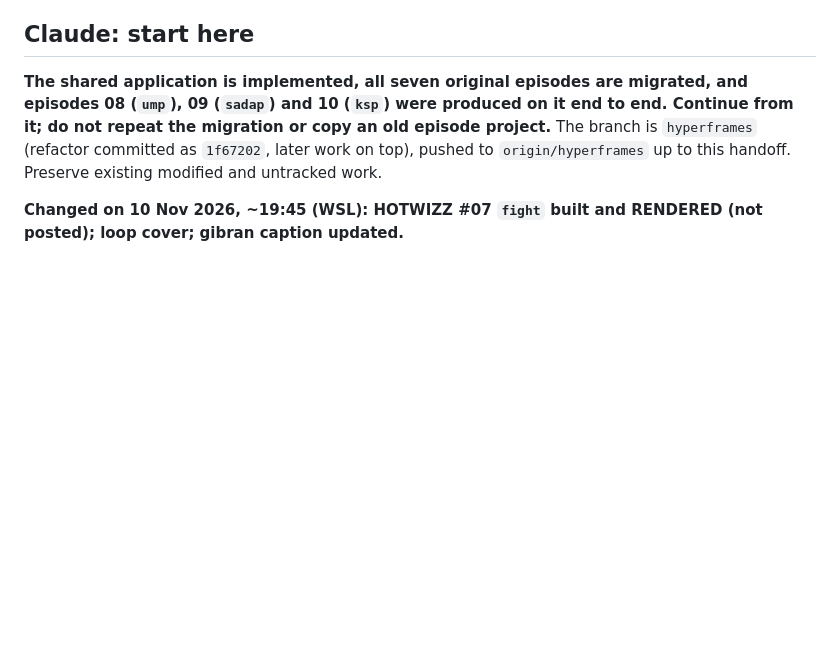
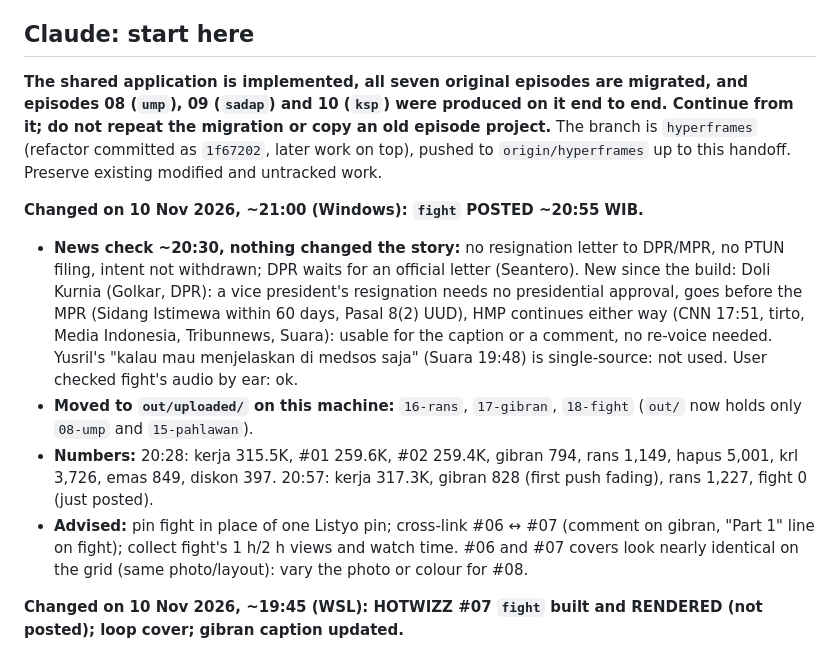
Before and after one commit to nabhanibrhm/motion, a Markdown page: HANDOFF.md, the part around the change. Rendered like a GitHub page; blank space fills up the shorter version.

Commit message:
Handoff: fight posted ~20:55, news check, 10 Nov evening numbers

```diff
--- a/HANDOFF.md
+++ b/HANDOFF.md
@@ -5,6 +5,12 @@ Commit only when requested. Before changes, read `ai-routing.md` and route by th
 ## Claude: start here
 
 **The shared application is implemented, all seven original episodes are migrated, and episodes 08 (`ump`), 09 (`sadap`) and 10 (`ksp`) were produced on it end to end. Continue from it; do not repeat the migration or copy an old episode project.** The branch is `hyperframes` (refactor committed as `1f67202`, later work on top), pushed to `origin/hyperframes` up to this handoff. Preserve existing modified and untracked work.
+
+**Changed on 10 Nov 2026, ~21:00 (Windows): `fight` POSTED ~20:55 WIB.**
+- **News check ~20:30, nothing changed the story:** no resignation letter to DPR/MPR, no PTUN filing, intent not withdrawn; DPR waits for an official letter (Seantero). New since the build: Doli Kurnia (Golkar, DPR): a vice president's resignation needs no presidential approval, goes before the MPR (Sidang Istimewa within 60 days, Pasal 8(2) UUD), HMP continues either way (CNN 17:51, tirto, Media Indonesia, Tribunnews, Suara): usable for the caption or a comment, no re-voice needed. Yusril's "kalau mau menjelaskan di medsos saja" (Suara 19:48) is single-source: not used. User checked fight's audio by ear: ok.
+- **Moved to `out/uploaded/` on this machine:** `16-rans`, `17-gibran`, `18-fight` (`out/` now holds only `08-ump` and `15-pahlawan`).
+- **Numbers:** 20:28: kerja 315.5K, #01 259.6K, #02 259.4K, gibran 794, rans 1,149, hapus 5,001, krl 3,726, emas 849, diskon 397. 20:57: kerja 317.3K, gibran 828 (first push fading), rans 1,227, fight 0 (just posted).
+- **Advised:** pin fight in place of one Listyo pin; cross-link #06 ↔ #07 (comment on gibran, "Part 1" line on fight); collect fight's 1 h/2 h views and watch time. #06 and #07 covers look nearly identical on the grid (same photo/layout): vary the photo or colour for #08.
 
 **Changed on 10 Nov 2026, ~19:45 (WSL): HOTWIZZ #07 `fight` built and RENDERED (not posted); loop cover; gibran caption updated.**
 - **New development (~17:37):** Gibran spoke at Istana Wapres (CNN 17:37, CNBC 17:46, Kompas.id): "Saya tidak ingin dinamika yang terjadi saat ini menjadi polemik politik yang berkepanjangan"; Prabowo's advice "agar saya tetap fight di PTUN … dokumen-dokumen dari SD sampai S1" and coordinate with Dikdasmen for PK at MA. He did not say resign or stay. Yusril (Antara 17:22, Republika, CNN, Suara): "Memang ini sudah tidak bisa diapa-apakan lagi", MA ruling final, Gibran not a party so no PK. So #06's `belum` card "Gibran belum bicara langsung" was already outdated when posted: the user's update comment got community-flagged twice (can't pin), so the update went into the #06 caption instead (short "UPDATE sore" paragraph + source line; `out/caption/17-gibran-caption.txt`). Stats: gibran 510 at 19:12, 566 at 19:20; a later screenshot showed 53 (maybe stale after the caption edit review); rans 987.
```
